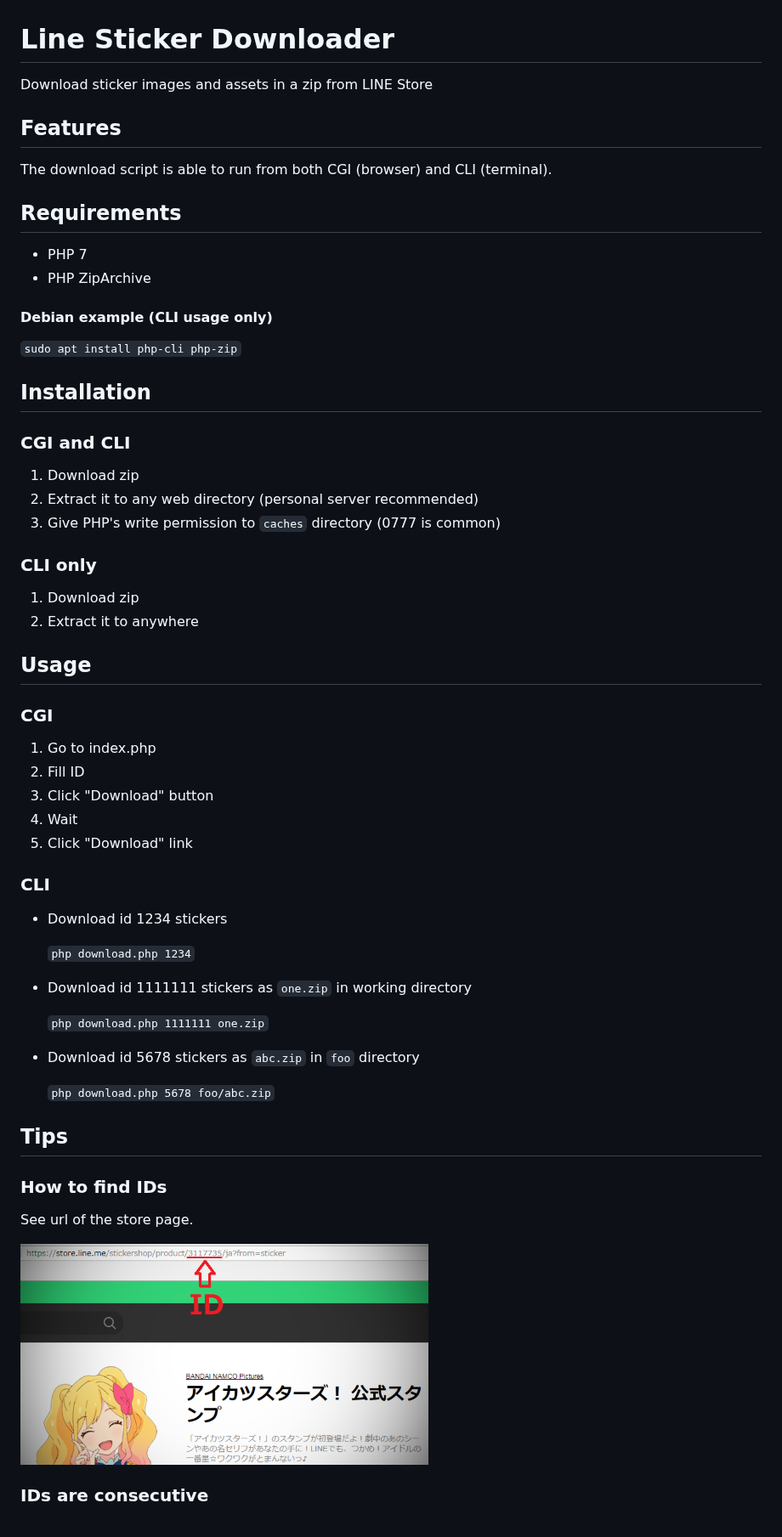
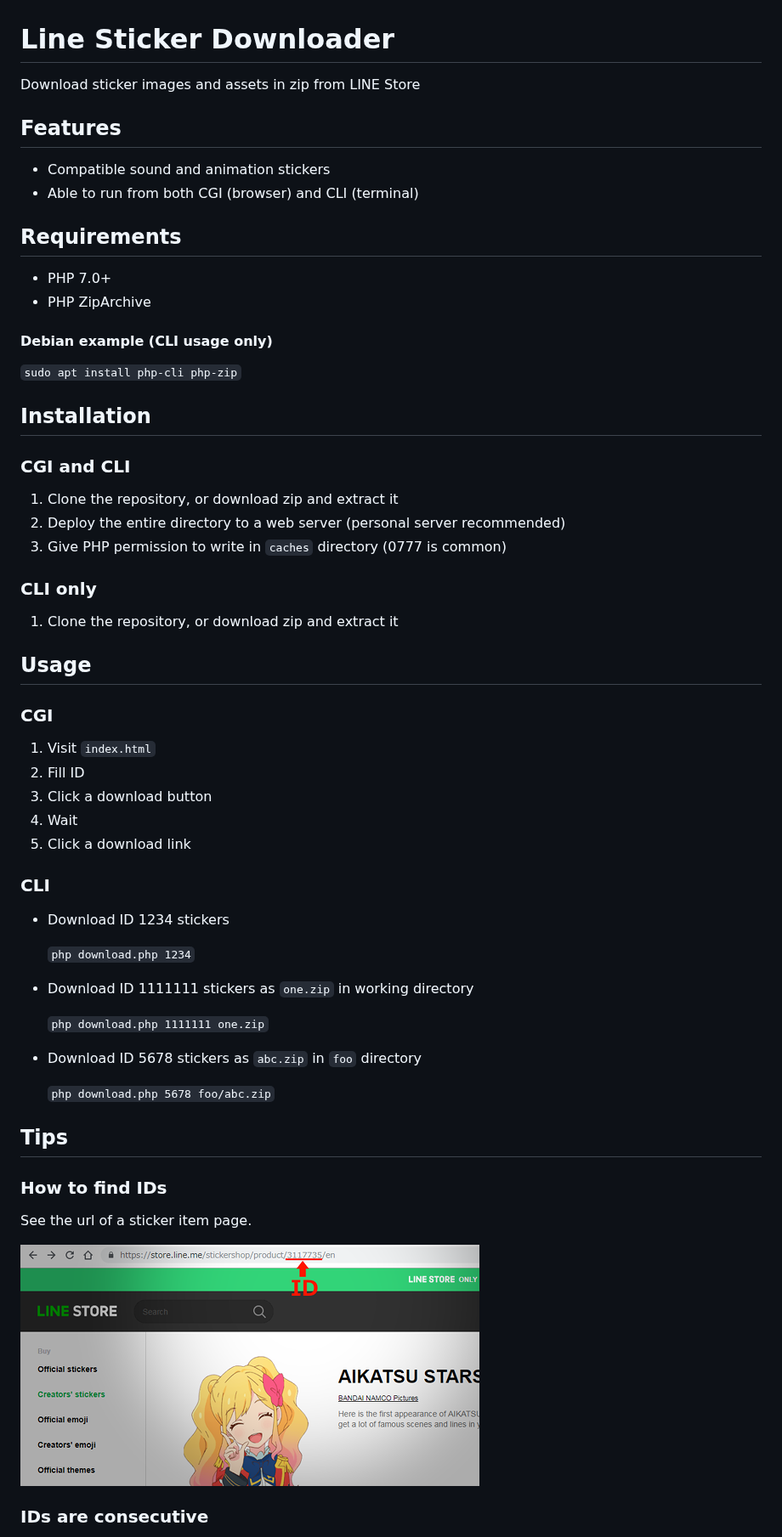
Before and after one commit to curegit/line-sticker-downloader, a Markdown page: README.md, the part around one of its changes. Shown at 85% size. Rendered like a GitHub page; pictures changed too: store_screen.png.

Commit message:
Update Readme.md (#6)
* Update README.md

* Update img

```diff
--- a/README.md
+++ b/README.md
@@ -1,14 +1,15 @@
 # Line Sticker Downloader
 
-Download sticker images and assets in a zip from LINE Store
+Download sticker images and assets in zip from LINE Store
 
 ## Features
 
-The download script is able to run from both CGI (browser) and CLI (terminal).
+- Compatible sound and animation stickers
+- Able to run from both CGI (browser) and CLI (terminal)
 
 ## Requirements
 
-- PHP 7
+- PHP 7.0+
 - PHP ZipArchive
 
 #### Debian example (CLI usage only)
@@ -19,36 +20,35 @@ The download script is able to run from both CGI (browser) and CLI (terminal).
 
 ### CGI and CLI
 
-1. Download zip
-2. Extract it to any web directory (personal server recommended)
-3. Give PHP's write permission to `caches` directory (0777 is common)
+1. Clone the repository, or download zip and extract it
+2. Deploy the entire directory to a web server (personal server recommended)
+3. Give PHP permission to write in `caches` directory (0777 is common)
 
 ### CLI only
 
-1. Download zip
-2. Extract it to anywhere
+1. Clone the repository, or download zip and extract it
 
 ## Usage
 
 ### CGI
 
-1. Go to index.php
+1. Visit `index.html`
 2. Fill ID
-3. Click "Download" button
+3. Click a download button
 4. Wait
-5. Click "Download" link
+5. Click a download link
 
 ### CLI
 
-- Download id 1234 stickers
+- Download ID 1234 stickers
 
   `php download.php 1234`
 
-- Download id 1111111 stickers as `one.zip` in working directory
+- Download ID 1111111 stickers as `one.zip` in working directory
 
   `php download.php 1111111 one.zip`
 
-- Download id 5678 stickers as `abc.zip` in `foo` directory
+- Download ID 5678 stickers as `abc.zip` in `foo` directory
 
   `php download.php 5678 foo/abc.zip`
 
@@ -56,7 +56,7 @@ The download script is able to run from both CGI (browser) and CLI (terminal).
 
 ### How to find IDs
 
-See url of the store page.
+See the url of a sticker item page.
 
 ![Store](store_screen.png)
 
```
Also changed, not shown: other parts of README.md (+10 -2 lines).
